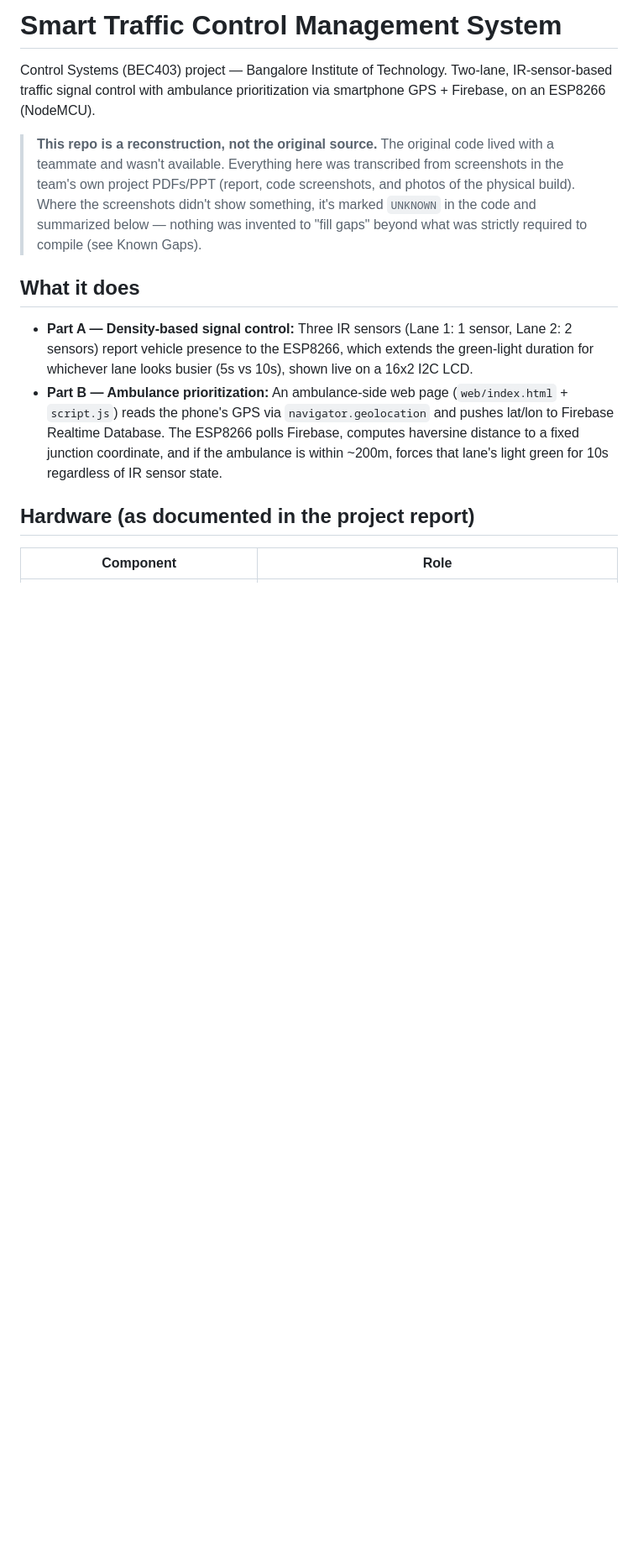
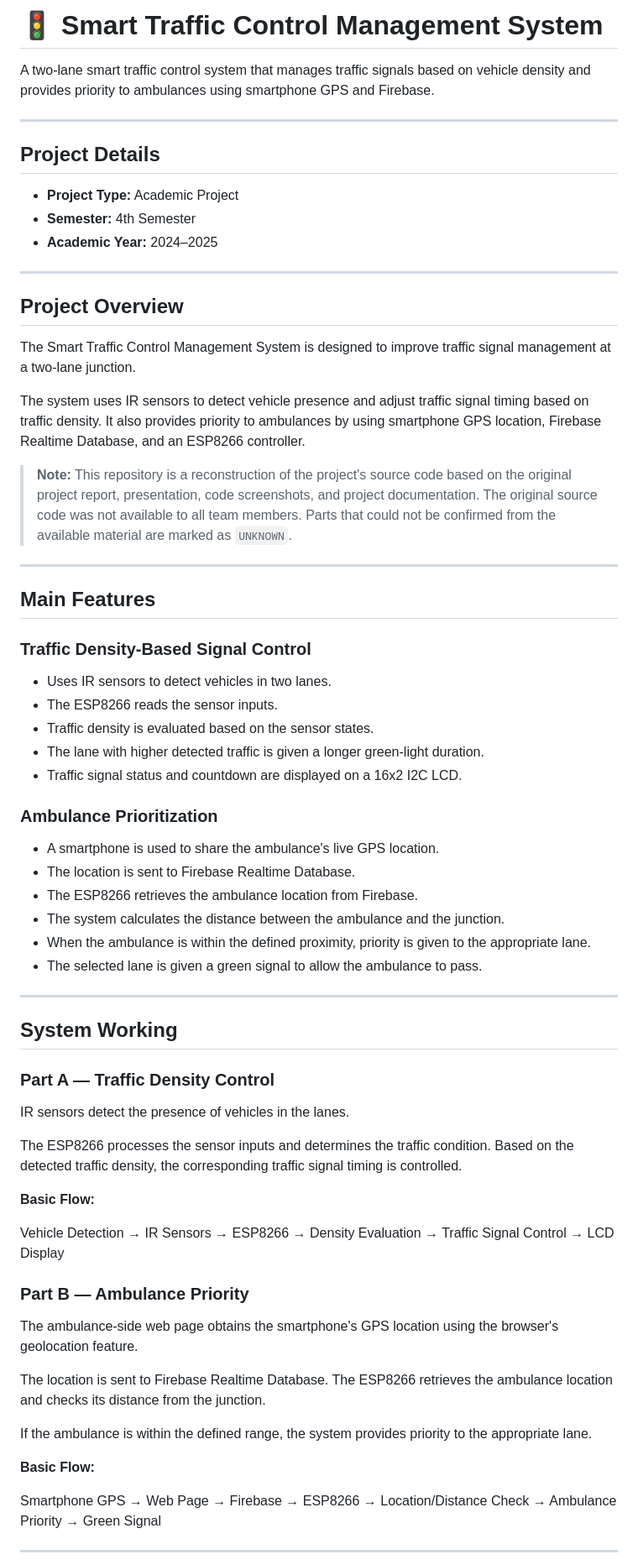
Before and after one commit to krithiksha29-glitch/smart-traffic-control-system, a Markdown page: README.md, the part around one of its changes. Shown at 84% size. Drawn GitHub-style; blank space fills up the shorter version.

Commit message:
Update README
Updated project overview, features, and setup instructions in README.md. Enhanced clarity and organization of project details.

```diff
--- a/README.md
+++ b/README.md
@@ -1,30 +1,71 @@
-# Smart Traffic Control Management System
+# 🚦 Smart Traffic Control Management System
 
-Control Systems (BEC403) project — Bangalore Institute of Technology.
-Two-lane, IR-sensor-based traffic signal control with ambulance
-prioritization via smartphone GPS + Firebase, on an ESP8266 (NodeMCU).
+A two-lane smart traffic control system that manages traffic signals based on vehicle density and provides priority to ambulances using smartphone GPS and Firebase.
 
-> **This repo is a reconstruction, not the original source.**
-> The original code lived with a teammate and wasn't available. Everything
-> here was transcribed from screenshots in the team's own project PDFs/PPT
-> (report, code screenshots, and photos of the physical build). Where the
-> screenshots didn't show something, it's marked `UNKNOWN` in the code and
-> summarized below — nothing was invented to "fill gaps" beyond what was
-> strictly required to compile (see Known Gaps).
+---
 
-## What it does
+##  Project Details
 
-- **Part A — Density-based signal control:** Three IR sensors (Lane 1: 1
-  sensor, Lane 2: 2 sensors) report vehicle presence to the ESP8266, which
-  extends the green-light duration for whichever lane looks busier (5s vs
-  10s), shown live on a 16x2 I2C LCD.
-- **Part B — Ambulance prioritization:** An ambulance-side web page
-  (`web/index.html` + `script.js`) reads the phone's GPS via
-  `navigator.geolocation` and pushes lat/lon to Firebase Realtime Database.
-  The ESP8266 polls Firebase, computes haversine distance to a fixed
-  junction coordinate, and if the ambulance is within ~200m, forces that
-  lane's light green for 10s regardless of IR sensor state.
+- **Project Type:** Academic Project
+- **Semester:** 4th Semester
+- **Academic Year:** 2024–2025
 
-## Hardware (as documented in the project report)
+---
 
-| Component | Role |
+##  Project Overview
+
+The Smart Traffic Control Management System is designed to improve traffic signal management at a two-lane junction.
+
+The system uses IR sensors to detect vehicle presence and adjust traffic signal timing based on traffic density. It also provides priority to ambulances by using smartphone GPS location, Firebase Realtime Database, and an ESP8266 controller.
+
+> **Note:** This repository is a reconstruction of the project's source code based on the original project report, presentation, code screenshots, and project documentation. The original source code was not available to all team members. Parts that could not be confirmed from the available material are marked as `UNKNOWN`.
+
+---
+
+##  Main Features
+
+###  Traffic Density-Based Signal Control
+
+- Uses IR sensors to detect vehicles in two lanes.
+- The ESP8266 reads the sensor inputs.
+- Traffic density is evaluated based on the sensor states.
+- The lane with higher detected traffic is given a longer green-light duration.
+- Traffic signal status and countdown are displayed on a 16x2 I2C LCD.
+
+###  Ambulance Prioritization
+
+- A smartphone is used to share the ambulance's live GPS location.
+- The location is sent to Firebase Realtime Database.
+- The ESP8266 retrieves the ambulance location from Firebase.
+- The system calculates the distance between the ambulance and the junction.
+- When the ambulance is within the defined proximity, priority is given to the appropriate lane.
+- The selected lane is given a green signal to allow the ambulance to pass.
+
+---
+
+##  System Working
+
+### Part A — Traffic Density Control
+
+IR sensors detect the presence of vehicles in the lanes.
+
+The ESP8266 processes the sensor inputs and determines the traffic condition. Based on the detected traffic density, the corresponding traffic signal timing is controlled.
+
+**Basic Flow:**
+
+Vehicle Detection → IR Sensors → ESP8266 → Density Evaluation → Traffic Signal Control → LCD Display
+
+### Part B — Ambulance Priority
+
+The ambulance-side web page obtains the smartphone's GPS location using the browser's geolocation feature.
+
+The location is sent to Firebase Realtime Database. The ESP8266 retrieves the ambulance location and checks its distance from the junction.
+
+If the ambulance is within the defined range, the system provides priority to the appropriate lane.
+
+**Basic Flow:**
+
+Smartphone GPS → Web Page → Firebase → ESP8266 → Location/Distance Check → Ambulance Priority → Green Signal
+
+---
+
```
Also changed, not shown: other parts of README.md (+179 -64 lines).
